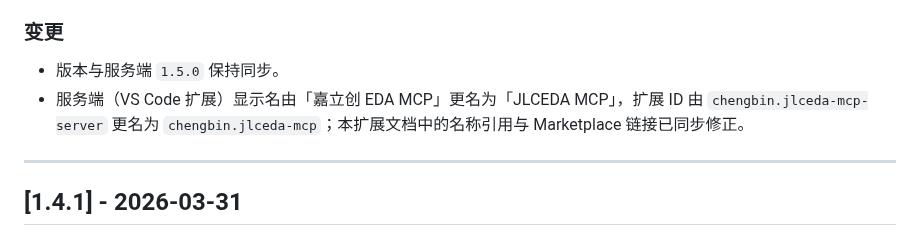
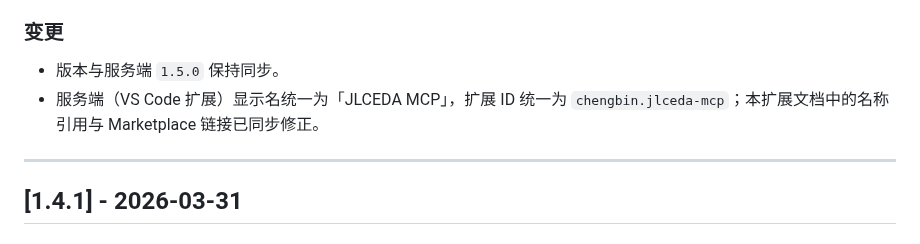
Before and after one commit to KrOik/JLCEDA-MCP, a Markdown page: mcp-bridge/CHANGELOG.md, the part around the change. GitHub-like rendering.

```diff
--- a/mcp-bridge/CHANGELOG.md
+++ b/mcp-bridge/CHANGELOG.md
@@ -11,7 +11,7 @@
 ### 变更
 
 - 版本与服务端 `1.5.0` 保持同步。
-- 服务端（VS Code 扩展）显示名由「嘉立创 EDA MCP」更名为「JLCEDA MCP」，扩展 ID 由 `chengbin.jlceda-mcp-server` 更名为 `chengbin.jlceda-mcp`；本扩展文档中的名称引用与 Marketplace 链接已同步修正。
+- 服务端（VS Code 扩展）显示名统一为「JLCEDA MCP」，扩展 ID 统一为 `chengbin.jlceda-mcp`；本扩展文档中的名称引用与 Marketplace 链接已同步修正。
 
 ---
 
```
Also changed, not shown: README.md (+3 -3 lines), mcp-server/CHANGELOG.md (+2 -2 lines).
